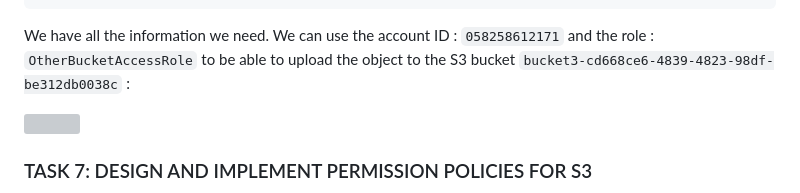
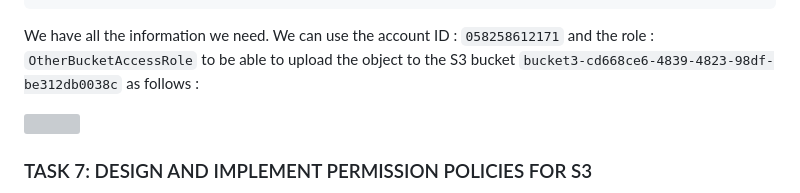
Before and after one commit to pabloUrizar/Labos_IST, a Markdown page: Labo4/README.md, the part around the change. Rendered like a GitHub page; grey boxes are pictures that could not be loaded.

Commit message:
Task 6 reviewed

````diff
--- a/Labo4/README.md
+++ b/Labo4/README.md
@@ -241,7 +241,7 @@ Bucket policy :
 ```
 
 We have all the information we need. We can use the account ID : `058258612171` and the role : `OtherBucketAccessRole`
-to be able to upload the object to the S3 bucket `bucket3-cd668ce6-4839-4823-98df-be312db0038c` :
+to be able to upload the object to the S3 bucket `bucket3-cd668ce6-4839-4823-98df-be312db0038c` as follows :
 
 <div style="text-align:left;">
   <img src='screenshots/task6_3.png' width='700'>
````
